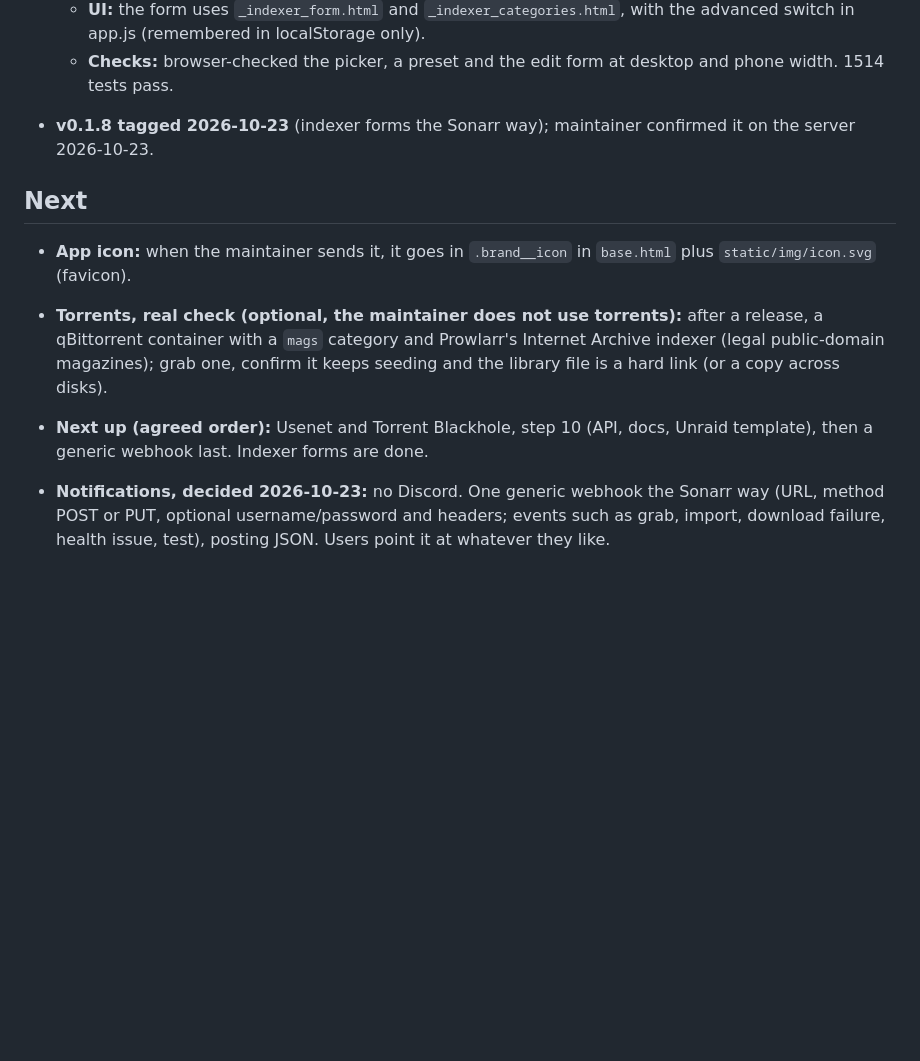
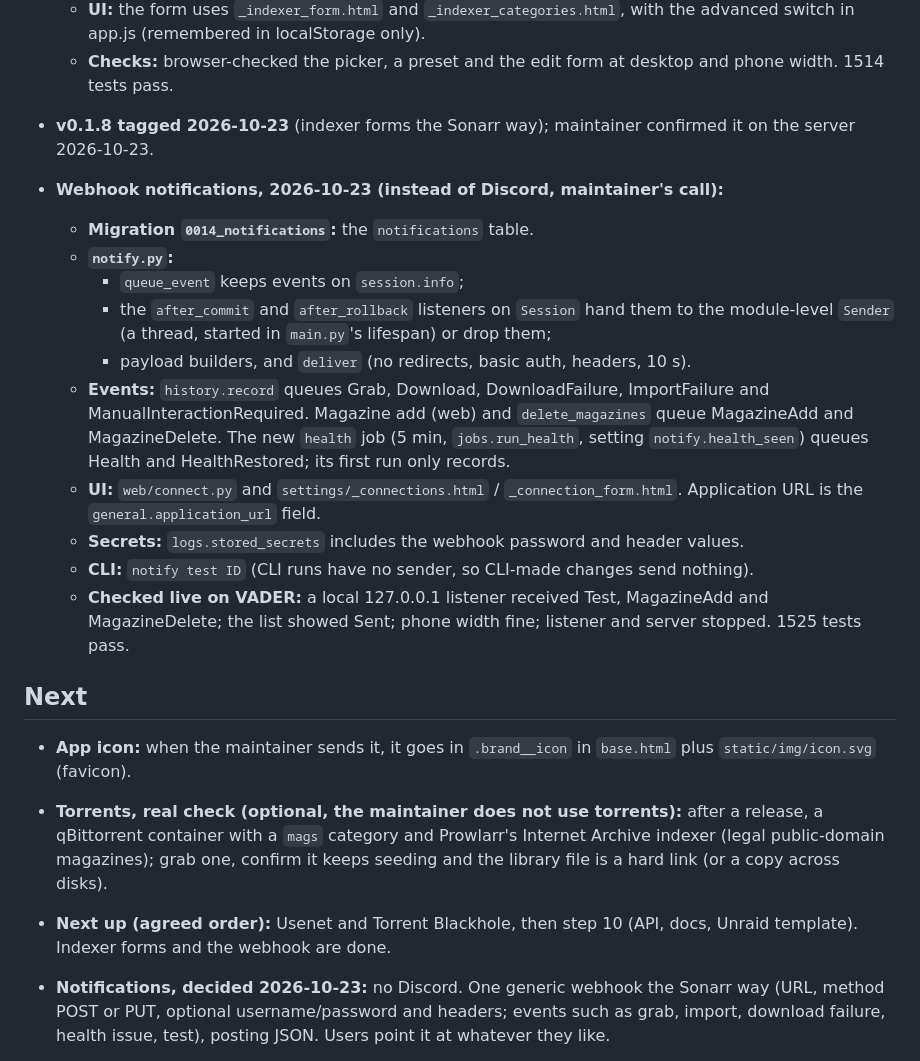
Before and after one commit to electrichobo/periodicool, a Markdown page: PROGRESS.md, the part around the change. Rendered like a GitHub page; blank space fills up the shorter version.

```diff
--- a/PROGRESS.md
+++ b/PROGRESS.md
@@ -44,11 +44,23 @@ Handoff notes between sessions. Read at the start, update at the end.
 
 - **v0.1.8 tagged 2026-10-23** (indexer forms the Sonarr way); maintainer confirmed it on the server 2026-10-23.
 
+- **Webhook notifications, 2026-10-23 (instead of Discord, maintainer's call):**
+  - **Migration `0014_notifications`:** the `notifications` table.
+  - **`notify.py`:**
+    - `queue_event` keeps events on `session.info`;
+    - the `after_commit` and `after_rollback` listeners on `Session` hand them to the module-level `Sender` (a thread, started in `main.py`'s lifespan) or drop them;
+    - payload builders, and `deliver` (no redirects, basic auth, headers, 10 s).
+  - **Events:** `history.record` queues Grab, Download, DownloadFailure, ImportFailure and ManualInteractionRequired. Magazine add (web) and `delete_magazines` queue MagazineAdd and MagazineDelete. The new `health` job (5 min, `jobs.run_health`, setting `notify.health_seen`) queues Health and HealthRestored; its first run only records.
+  - **UI:** `web/connect.py` and `settings/_connections.html` / `_connection_form.html`. Application URL is the `general.application_url` field.
+  - **Secrets:** `logs.stored_secrets` includes the webhook password and header values.
+  - **CLI:** `notify test ID` (CLI runs have no sender, so CLI-made changes send nothing).
+  - **Checked live on VADER:** a local 127.0.0.1 listener received Test, MagazineAdd and MagazineDelete; the list showed Sent; phone width fine; listener and server stopped. 1525 tests pass.
+
 ## Next
 
 - **App icon:** when the maintainer sends it, it goes in `.brand__icon` in `base.html` plus `static/img/icon.svg` (favicon).
 - **Torrents, real check (optional, the maintainer does not use torrents):** after a release, a qBittorrent container with a `mags` category and Prowlarr's Internet Archive indexer (legal public-domain magazines); grab one, confirm it keeps seeding and the library file is a hard link (or a copy across disks).
-- **Next up (agreed order):** Usenet and Torrent Blackhole, step 10 (API, docs, Unraid template), then a generic webhook last. Indexer forms are done.
+- **Next up (agreed order):** Usenet and Torrent Blackhole, then step 10 (API, docs, Unraid template). Indexer forms and the webhook are done.
 - **Notifications, decided 2026-10-23:** no Discord. One generic webhook the Sonarr way (URL, method POST or PUT, optional username/password and headers; events such as grab, import, download failure, health issue, test), posting JSON. Users point it at whatever they like.
 - **Download clients, real check (optional):** none of NZBGet, Transmission, Deluge or rTorrent has been tried against a real install.
 
```
Also changed, not shown: CHANGELOG.md (+10 -0 lines), README.md (+44 -0 lines).
